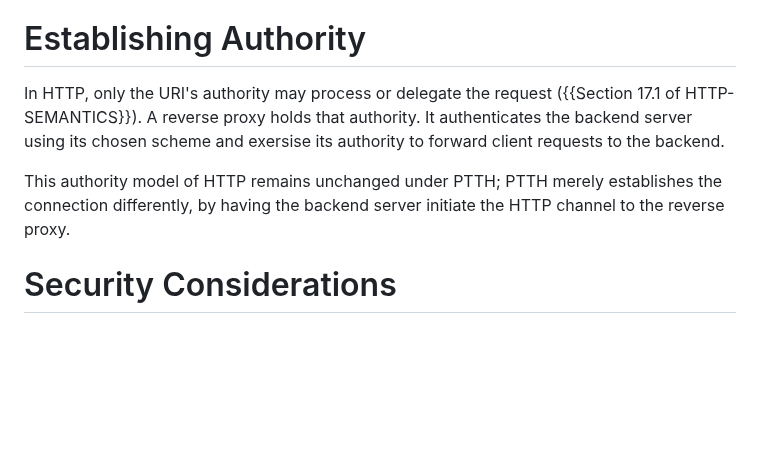
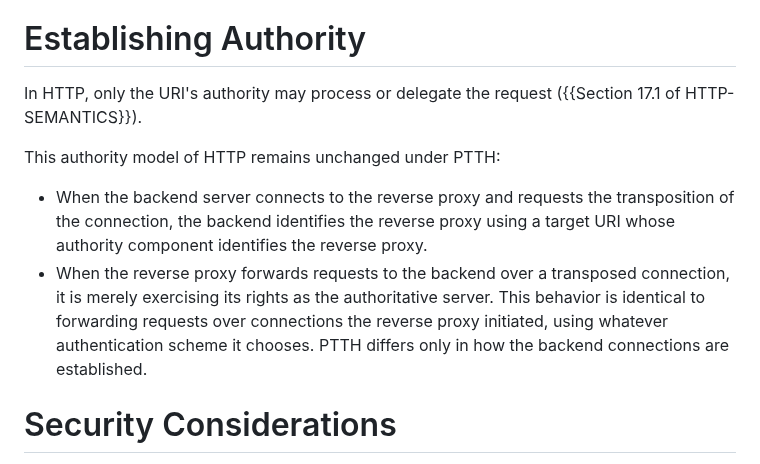
Before and after one commit to kazuho/draft-kazuho-ptth-ptth, a Markdown page: draft-unknown-ptth-ptth.md, the part around the change. Rendered like a GitHub page; blank space fills up the shorter version.

Commit message:
PTTH involves requests in two directions

```diff
--- a/draft-unknown-ptth-ptth.md
+++ b/draft-unknown-ptth-ptth.md
@@ -172,13 +172,18 @@ understandings are:
 # Establishing Authority
 
 In HTTP, only the URI's authority may process or delegate the request
-({{Section 17.1 of HTTP-SEMANTICS}}). A reverse proxy holds that authority.
-It authenticates the backend server using its chosen scheme and exersise its
-authority to forward client requests to the backend.
+({{Section 17.1 of HTTP-SEMANTICS}}).
 
-This authority model of HTTP remains unchanged under PTTH; PTTH merely
-establishes the connection differently, by having the backend server initiate
-the HTTP channel to the reverse proxy.
+This authority model of HTTP remains unchanged under PTTH:
+
+* When the backend server connects to the reverse proxy and requests the
+  transposition of the connection, the backend identifies the reverse proxy
+  using a target URI whose authority component identifies the reverse proxy.
+* When the reverse proxy forwards requests to the backend over a transposed
+  connection, it is merely exercising its rights as the authoritative server.
+  This behavior is identical to forwarding requests over connections the
+  reverse proxy initiated, using whatever authentication scheme it chooses.
+  PTTH differs only in how the backend connections are established.
 
 
 # Security Considerations
```
